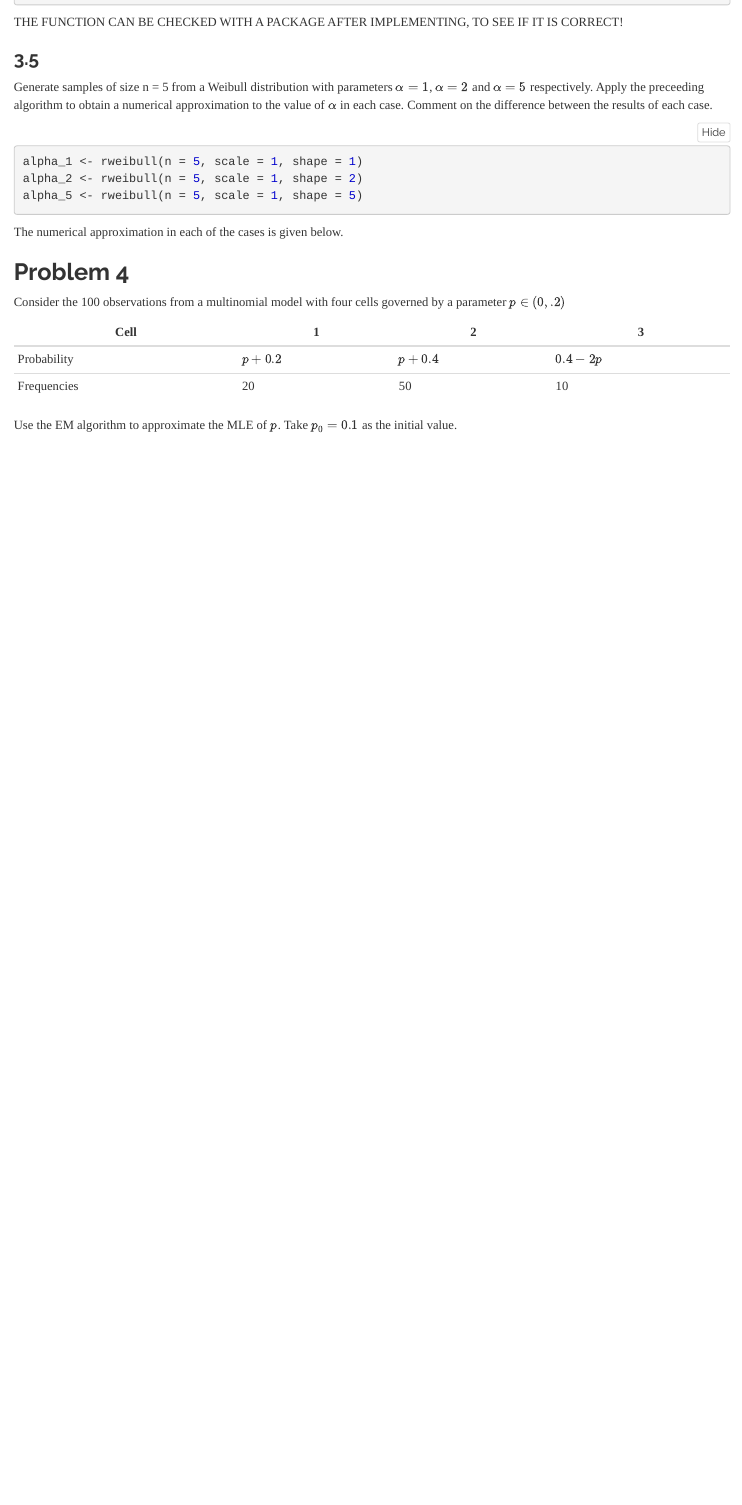
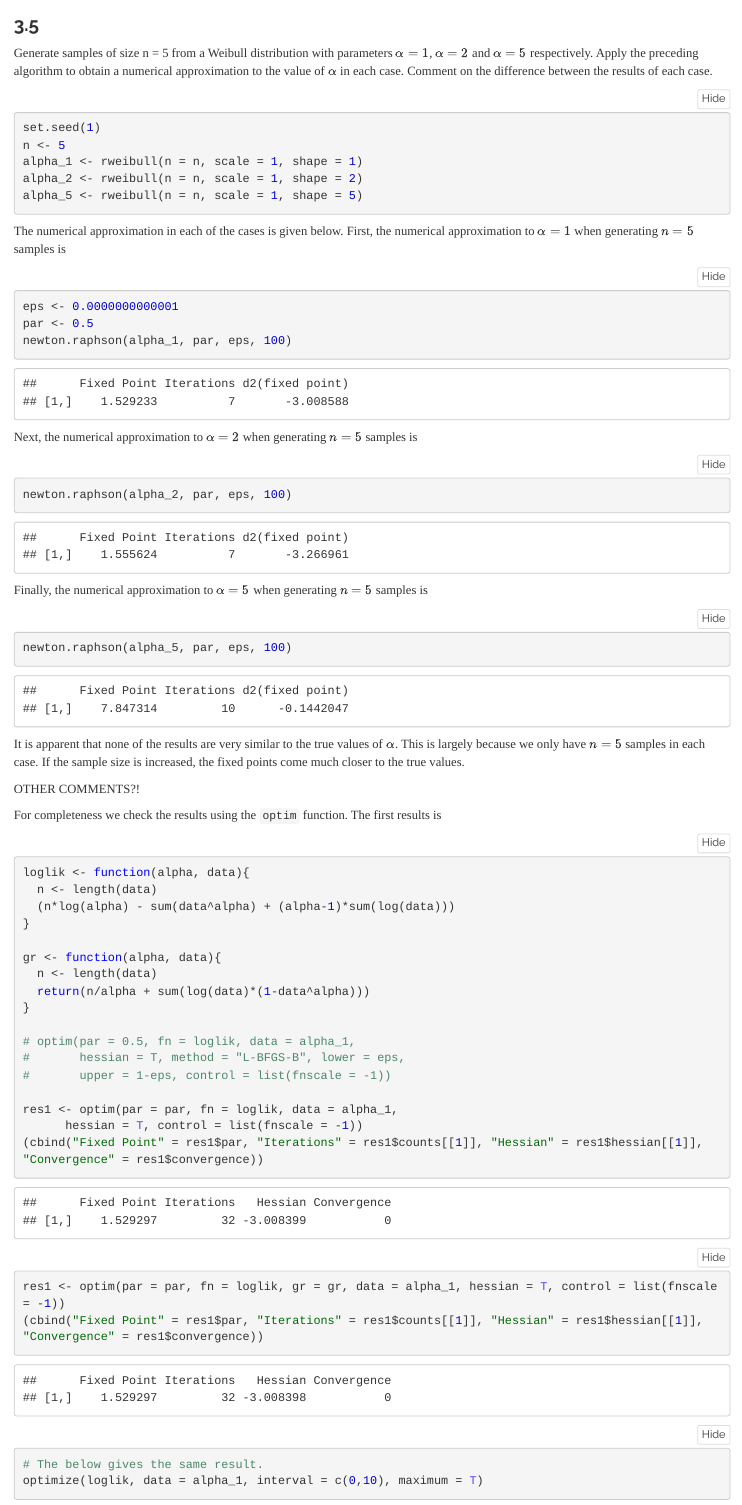
Before and after one commit to alexaoh/inference, an R Markdown document (Unit3/Assessment3Computational.Rmd): the page in a window 1100 px wide, from 840 px down before the commit and from 1200 px down after it. Rendered offline with R 4.5, knitr and Pandoc, with nearby package versions; folded parts are opened; code that draws random numbers runs with fixed seeds of ours.

Commit message:
Implemented Newton-Raphson and checked with R functions.

````diff
--- a/Unit3/Assessment3Computational.Rmd
+++ b/Unit3/Assessment3Computational.Rmd
@@ -47,22 +62,65 @@ newton.raphson <- function(sample, eps){
 }
 ```
 
-THE FUNCTION CAN BE CHECKED WITH A PACKAGE AFTER IMPLEMENTING, TO SEE IF IT IS CORRECT!
-
 ### 3.5
 
-Generate samples of size n = 5 from a Weibull distribution with parameters $\alpha = 1$, $\alpha = 2$ and $\alpha = 5$ respectively. Apply the preceeding algorithm to obtain a numerical approximation to the value  of $\alpha$ in each case. Comment on the difference between the results of each case.
+Generate samples of size n = 5 from a Weibull distribution with parameters $\alpha = 1$, $\alpha = 2$ and $\alpha = 5$ respectively. Apply the preceding algorithm to obtain a numerical approximation to the value  of $\alpha$ in each case. Comment on the difference between the results of each case.
 
 ```{r}
-alpha_1 <- rweibull(n = 5, scale = 1, shape = 1)
-alpha_2 <- rweibull(n = 5, scale = 1, shape = 2)
-alpha_5 <- rweibull(n = 5, scale = 1, shape = 5)
+set.seed(1)
+n <- 5
+alpha_1 <- rweibull(n = n, scale = 1, shape = 1)
+alpha_2 <- rweibull(n = n, scale = 1, shape = 2)
+alpha_5 <- rweibull(n = n, scale = 1, shape = 5)
 ```
 
-The numerical approximation in each of the cases is given below.
+The numerical approximation in each of the cases is given below. First, the numerical approximation to $\alpha = 1$ when generating $n = 5$ samples is
 
 ```{r}
-
+eps <- 0.0000000000001
+par <- 0.5
+newton.raphson(alpha_1, par, eps, 100)
 ```
 
+Next, the numerical approximation to $\alpha = 2$ when generating $n = 5$ samples is
 
+```{r}
+newton.raphson(alpha_2, par, eps, 100)
+```
+
+Finally, the numerical approximation to $\alpha = 5$ when generating $n = 5$ samples is
+
+```{r}
+newton.raphson(alpha_5, par, eps, 100)
+```
+
+It is apparent that none of the results are very similar to the true values of $\alpha$. This is largely because we only have $n = 5$ samples in each case. If the sample size is increased, the fixed points come much closer to the true values.
+
+OTHER COMMENTS?!
+
+For completeness we check the results using the `optim` function. The first results is
+
+```{r}
+loglik <- function(alpha, data){
+  n <- length(data)
+  (n*log(alpha) - sum(data^alpha) + (alpha-1)*sum(log(data)))
+}
+
+gr <- function(alpha, data){
+  n <- length(data)
+  return(n/alpha + sum(log(data)*(1-data^alpha)))
+}
+
+# optim(par = 0.5, fn = loglik, data = alpha_1,
+#       hessian = T, method = "L-BFGS-B", lower = eps,
+#       upper = 1-eps, control = list(fnscale = -1))
+
+res1 <- optim(par = par, fn = loglik, data = alpha_1,
+      hessian = T, control = list(fnscale = -1))
+(cbind("Fixed Point" = res1$par, "Iterations" = res1$counts[[1]], "Hessian" = res1$hessian[[1]], "Convergence" = res1$convergence))
+
+res1 <- optim(par = par, fn = loglik, gr = gr, data = alpha_1, hessian = T, control = list(fnscale = -1))
+(cbind("Fixed Point" = res1$par, "Iterations" = res1$counts[[1]], "Hessian" = res1$hessian[[1]], "Convergence" = res1$convergence))
+
+# The below gives the same result.
+optimize(loglik, data = alpha_1, interval = c(0,10), maximum = T)
````
Also changed, not shown: Unit3/Assessment3Computational.html, Unit3/Assessment3Computational.Rmd (64 more changed lines).
